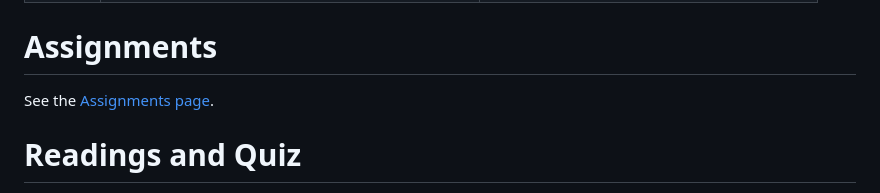
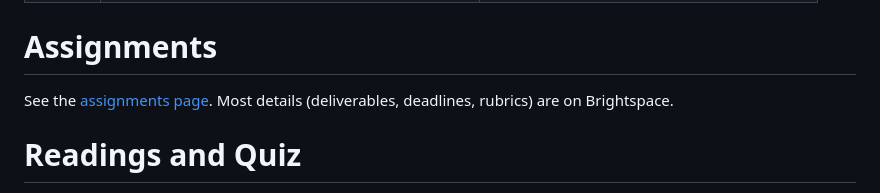
Before and after one commit to UVic-Data-Science-for-SE/course, a Markdown page: README.md, the part around the change. GitHub-like rendering.

Commit message:
fix link

```diff
--- a/README.md
+++ b/README.md
@@ -63,7 +63,7 @@ Class in Summer 2025 will be 2x3 hour sessions each week. That's a lot of class
 
 # Assignments
 
-See the [Assignments page](Assignments/README.md).
+See the [assignments page](assignments/README.md). Most details (deliverables, deadlines, rubrics) are on Brightspace.
 
 # Readings and Quiz
 
```
